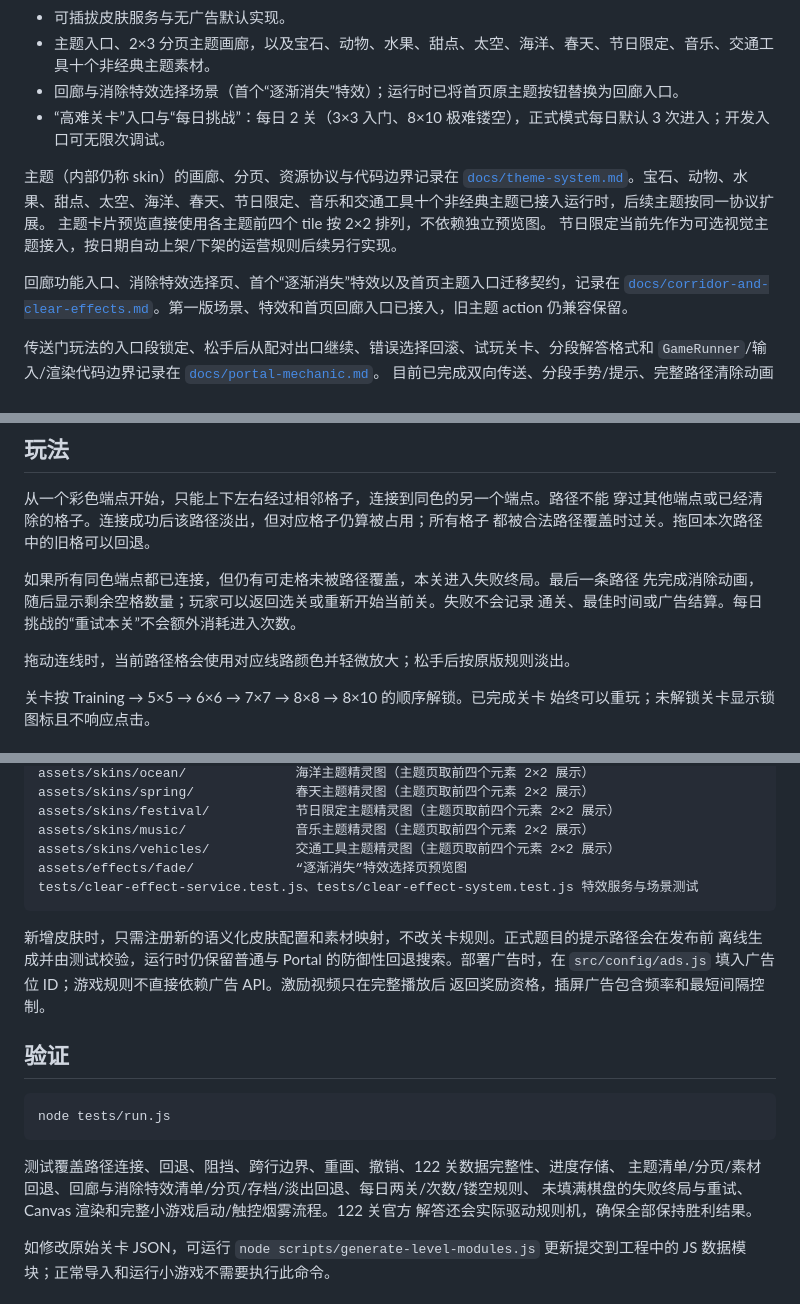
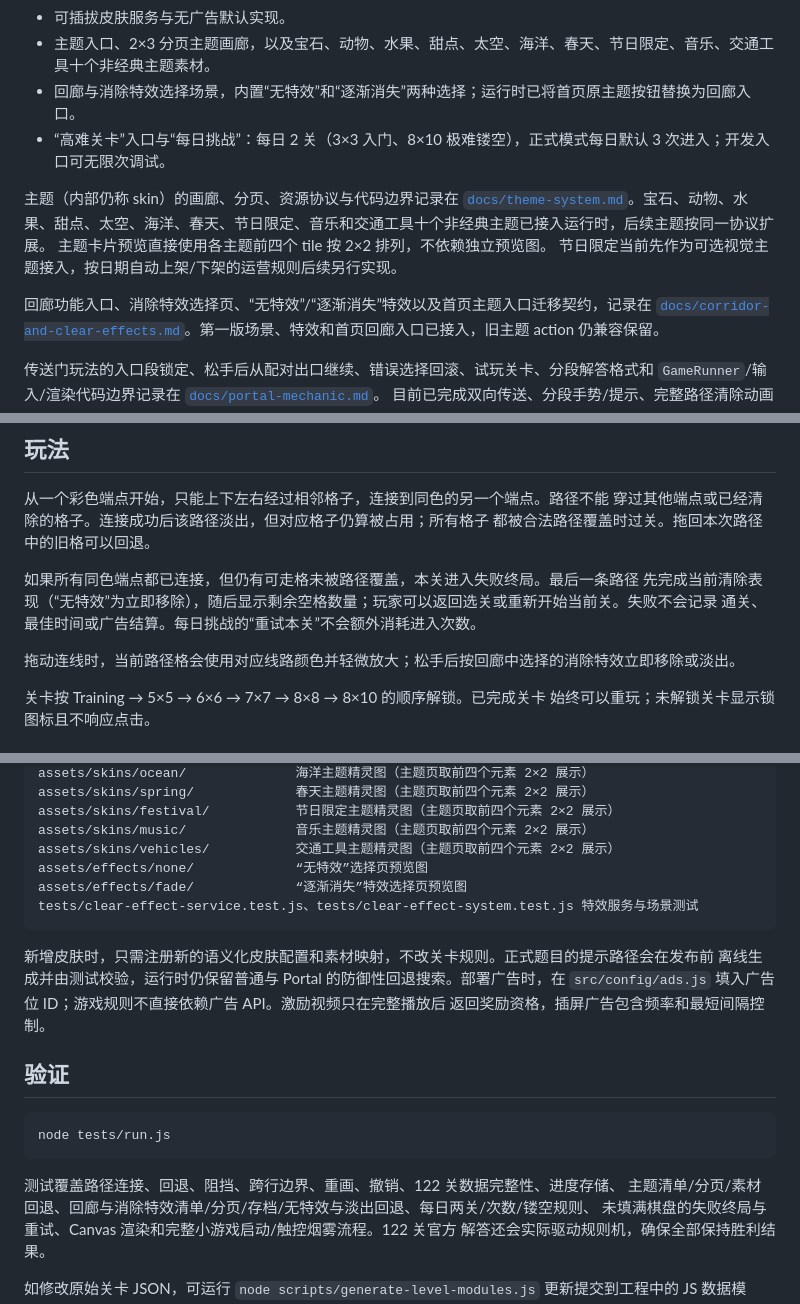
Before and after one commit to godwhere/ClearedMiniProgram, a Markdown page: README.md, 3 parts joined by grey strips. GitHub-like rendering.

Commit message:
feat: add no-effect clear option

````diff
--- a/README.md
+++ b/README.md
@@ -15,7 +15,7 @@
 - 原版配色与 Logo；
 - 可插拔皮肤服务与无广告默认实现。
 - 主题入口、2×3 分页主题画廊，以及宝石、动物、水果、甜点、太空、海洋、春天、节日限定、音乐、交通工具十个非经典主题素材。
-- 回廊与消除特效选择场景（首个“逐渐消失”特效）；运行时已将首页原主题按钮替换为回廊入口。
+- 回廊与消除特效选择场景，内置“无特效”和“逐渐消失”两种选择；运行时已将首页原主题按钮替换为回廊入口。
 - “高难关卡”入口与“每日挑战”：每日 2 关（3×3 入门、8×10 极难镂空），正式模式每日默认 3 次进入；开发入口可无限次调试。
 
 主题（内部仍称 skin）的画廊、分页、资源协议与代码边界记录在
@@ -23,7 +23,7 @@
 主题卡片预览直接使用各主题前四个 tile 按 2×2 排列，不依赖独立预览图。
 节日限定当前先作为可选视觉主题接入，按日期自动上架/下架的运营规则后续另行实现。
 
-回廊功能入口、消除特效选择页、首个“逐渐消失”特效以及首页主题入口迁移契约，记录在
+回廊功能入口、消除特效选择页、“无特效”/“逐渐消失”特效以及首页主题入口迁移契约，记录在
 [`docs/corridor-and-clear-effects.md`](docs/corridor-and-clear-effects.md)。第一版场景、特效和首页回廊入口已接入，旧主题 action 仍兼容保留。
 
 传送门玩法的入口段锁定、松手后从配对出口继续、错误选择回滚、试玩关卡、分段解答格式和
@@ -56,10 +56,10 @@
 都被合法路径覆盖时过关。拖回本次路径中的旧格可以回退。
 
 如果所有同色端点都已连接，但仍有可走格未被路径覆盖，本关进入失败终局。最后一条路径
-先完成消除动画，随后显示剩余空格数量；玩家可以返回选关或重新开始当前关。失败不会记录
+先完成当前清除表现（“无特效”为立即移除），随后显示剩余空格数量；玩家可以返回选关或重新开始当前关。失败不会记录
 通关、最佳时间或广告结算。每日挑战的“重试本关”不会额外消耗进入次数。
 
-拖动连线时，当前路径格会使用对应线路颜色并轻微放大；松手后按原版规则淡出。
+拖动连线时，当前路径格会使用对应线路颜色并轻微放大；松手后按回廊中选择的消除特效立即移除或淡出。
 
 关卡按 Training → 5×5 → 6×6 → 7×7 → 8×8 → 8×10 的顺序解锁。已完成关卡
 始终可以重玩；未解锁关卡显示锁图标且不响应点击。
@@ -127,6 +128,7 @@ assets/skins/spring/             春天主题精灵图（主题页取前四个
 assets/skins/festival/           节日限定主题精灵图（主题页取前四个元素 2×2 展示）
 assets/skins/music/              音乐主题精灵图（主题页取前四个元素 2×2 展示）
 assets/skins/vehicles/           交通工具主题精灵图（主题页取前四个元素 2×2 展示）
+assets/effects/none/             “无特效”选择页预览图
 assets/effects/fade/             “逐渐消失”特效选择页预览图
 tests/clear-effect-service.test.js、tests/clear-effect-system.test.js 特效服务与场景测试
 ```
@@ -143,7 +145,7 @@ node tests/run.js
 ```
 
 测试覆盖路径连接、回退、阻挡、跨行边界、重画、撤销、122 关数据完整性、进度存储、
-主题清单/分页/素材回退、回廊与消除特效清单/分页/存档/淡出回退、每日两关/次数/镂空规则、
+主题清单/分页/素材回退、回廊与消除特效清单/分页/存档/无特效与淡出回退、每日两关/次数/镂空规则、
 未填满棋盘的失败终局与重试、Canvas 渲染和完整小游戏启动/触控烟雾流程。122 关官方
 解答还会实际驱动规则机，确保全部保持胜利结果。
 
````
Also changed, not shown: other parts of README.md (+2 -1 lines), docs/corridor-and-clear-effects.md (+70 -40 lines), assets/effects/none/preview.png (added), 14 other files.
